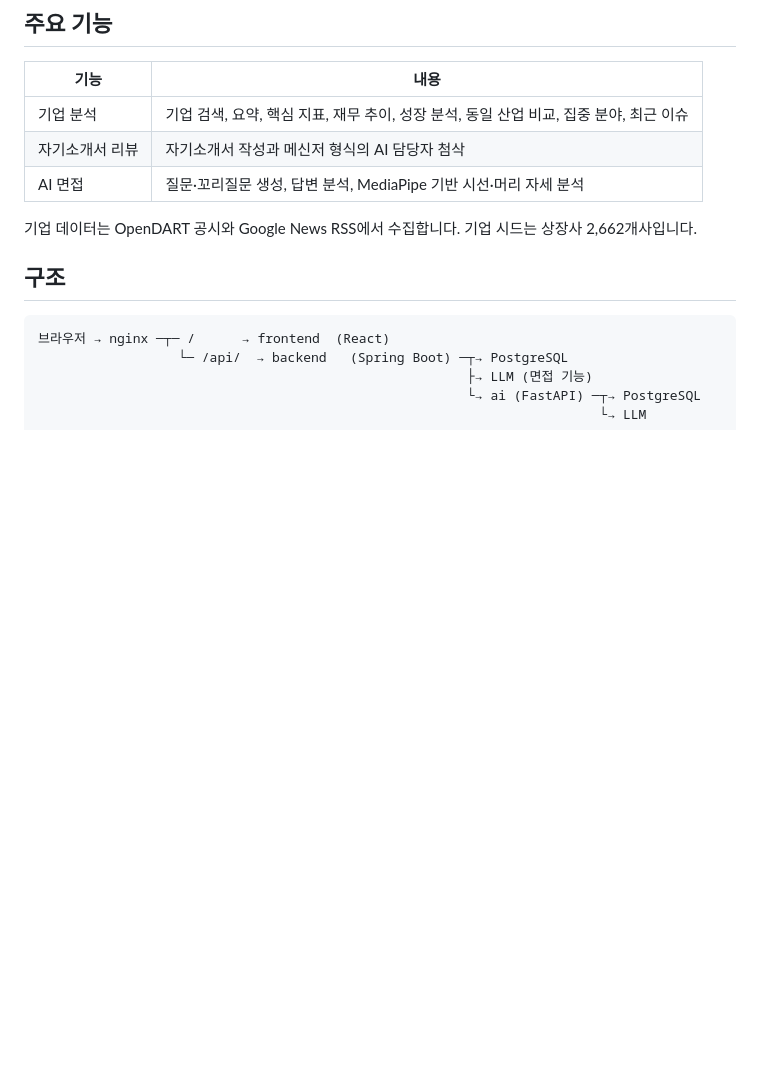
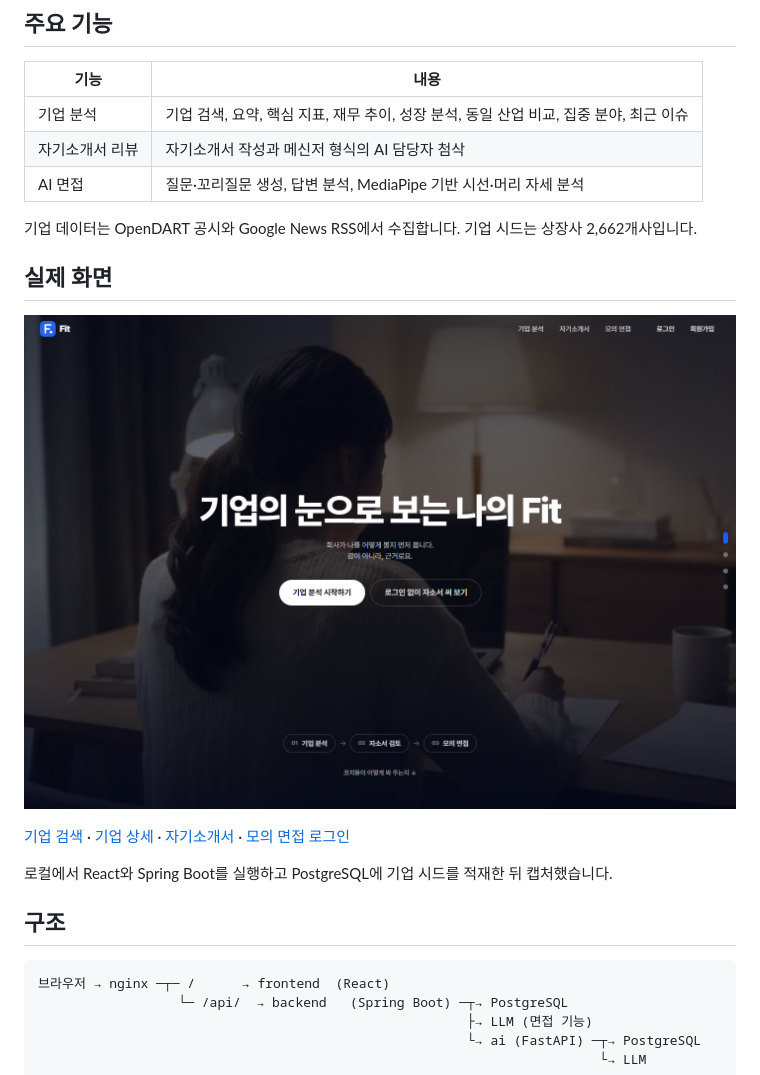
Before and after one commit to Apple7575/Fit, a Markdown page: README.md, the part around the change. GitHub-like rendering; pictures changed too: docs/screenshots/01-home.png (added); blank space fills up the shorter version.

Commit message:
docs: show Fit screenshots from the local app

```diff
--- a/README.md
+++ b/README.md
@@ -13,6 +13,14 @@ SSAFY 15기 특화 프로젝트(빅데이터 분산 트랙, 서울 5반 A504)
 | AI 면접 | 질문·꼬리질문 생성, 답변 분석, MediaPipe 기반 시선·머리 자세 분석 |
 
 기업 데이터는 OpenDART 공시와 Google News RSS에서 수집합니다. 기업 시드는 상장사 2,662개사입니다.
+
+## 실제 화면
+
+![Fit 홈 화면](docs/screenshots/01-home.png)
+
+[기업 검색](docs/screenshots/02-companies.png) · [기업 상세](docs/screenshots/03-company-overview.png) · [자기소개서](docs/screenshots/04-cover-letters.png) · [모의 면접 로그인](docs/screenshots/05-interviews.png)
+
+로컬에서 React와 Spring Boot를 실행하고 PostgreSQL에 기업 시드를 적재한 뒤 캡처했습니다.
 
 ## 구조
 
```
Also changed, not shown: docs/screenshots/02-companies.png (added), docs/screenshots/03-company-overview.png (added), docs/screenshots/04-cover-letters.png (added), docs/screenshots/05-interviews.png (added).
